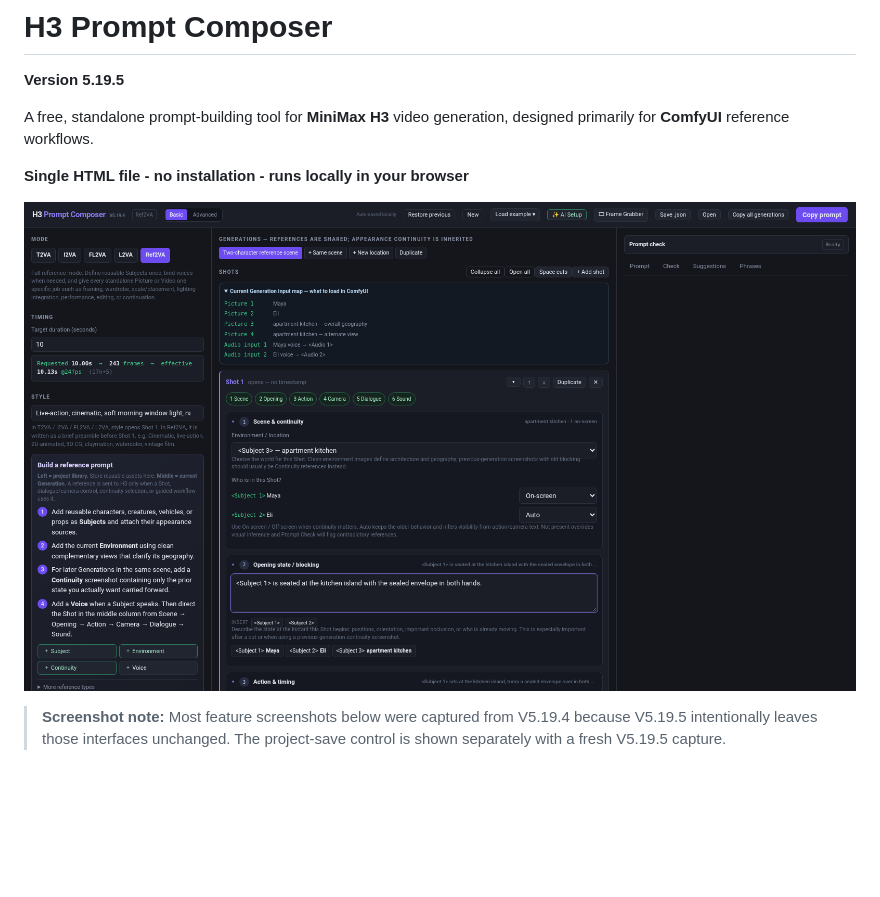
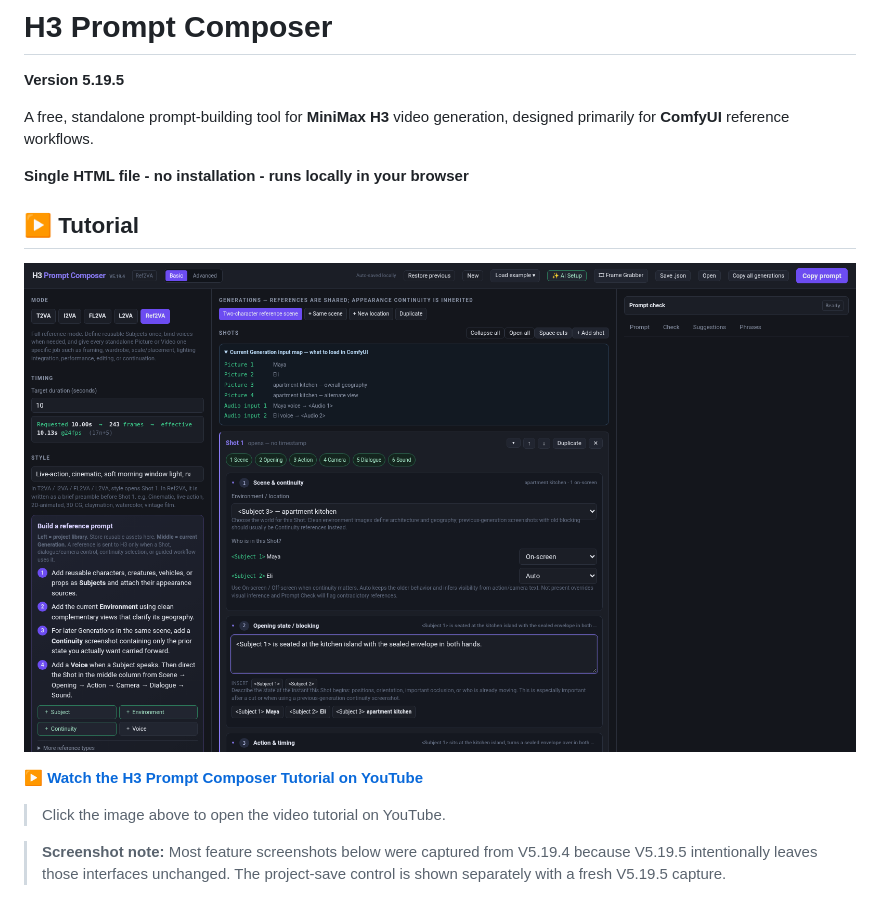
Before and after one commit to BMB12d3/minimax-h3-prompt-composer, a Markdown page: README.md, the part around the change. GitHub-like rendering; blank space fills up the shorter version.

Commit message:
Agent/release v5 19 5 (#7)
* Release H3 Prompt Composer V5.19.5

* Add YouTube tutorial to README

```diff
--- a/README.md
+++ b/README.md
@@ -6,7 +6,13 @@ A free, standalone prompt-building tool for **MiniMax H3** video generation, des
 
 **Single HTML file - no installation - runs locally in your browser**
 
-![H3 Prompt Composer V5.19.4 overview](assets/v5194-overview.png)
+## ▶ Tutorial
+
+[![▶ H3 Prompt Composer Tutorial — click to watch on YouTube](assets/v5194-overview.png)](https://youtu.be/Dpu-V7lITZk)
+
+**▶ [Watch the H3 Prompt Composer Tutorial on YouTube](https://youtu.be/Dpu-V7lITZk)**
+
+> Click the image above to open the video tutorial on YouTube.
 
 > **Screenshot note:** Most feature screenshots below were captured from V5.19.4 because V5.19.5 intentionally leaves those interfaces unchanged. The project-save control is shown separately with a fresh V5.19.5 capture.
 
```
